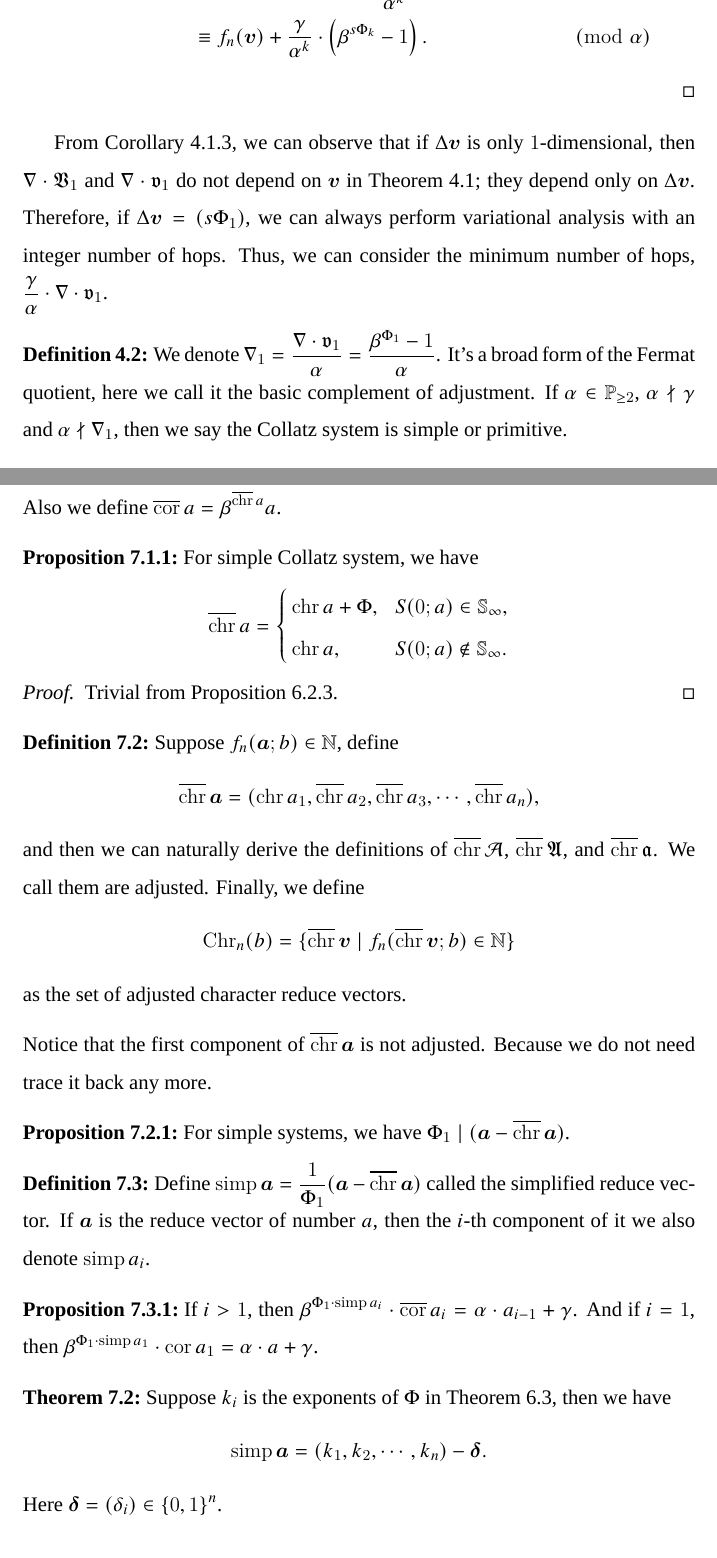
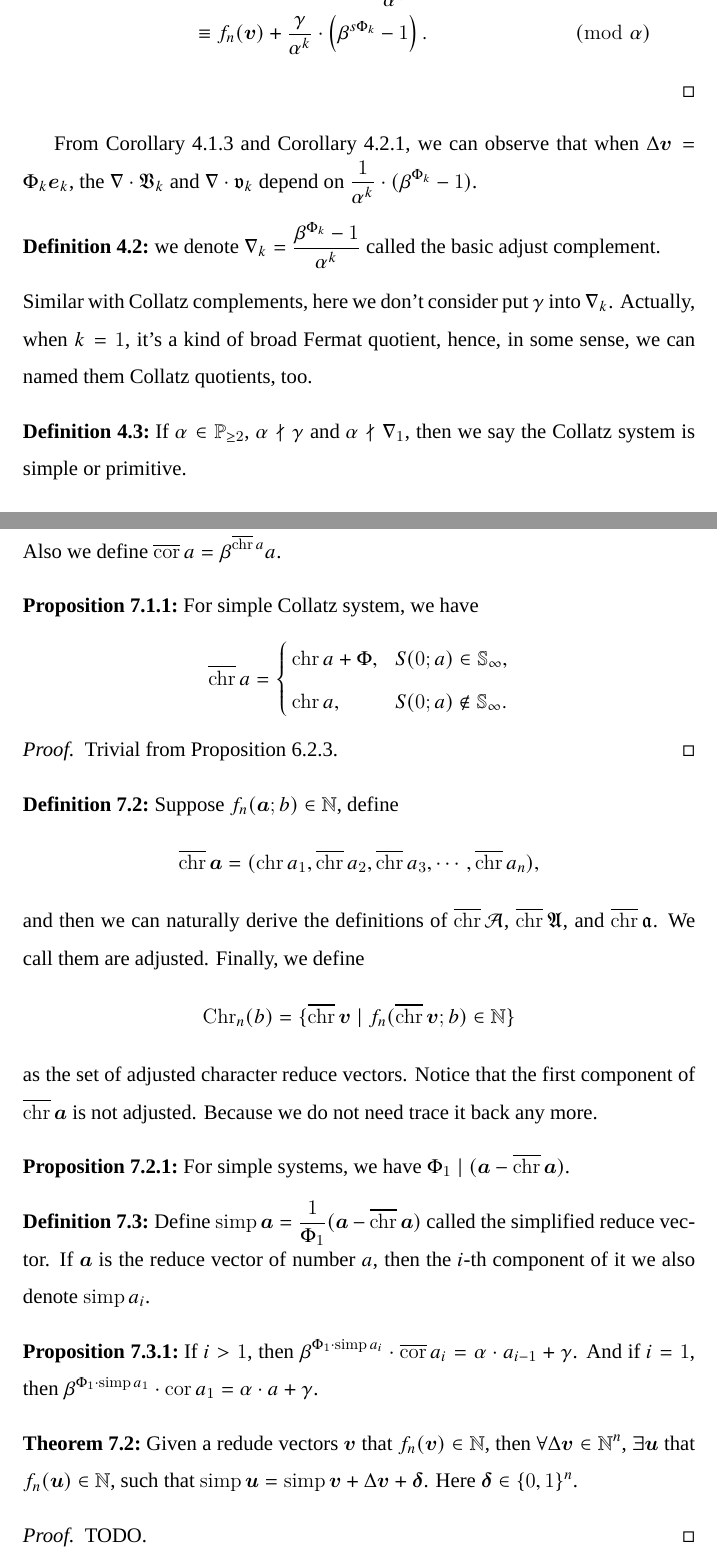
Before and after one commit to yaokai-liu/Collatz, a LaTeX paper (tex/main.tex, which reads tex/SECTION-collatz-source-value.tex, tex/SECTION-decomposition-of-reduce-vector.tex): two parts of pages 29 and 41 of 68, joined at a grey line, cut so that both start at the same text. Compiled offline with XeLaTeX; a missing font is replaced by an installed copy or a similar font.

Commit message:
stage works.

```diff
--- a/tex/SECTION-collatz-source-value.tex
+++ b/tex/SECTION-collatz-source-value.tex
@@ -206,8 +206,11 @@ From the proof, we can deduce that
     \end{align*}
 \end{proof}
 
-From \cref{cor:single-vary-rule}, we can observe that if $\Delta\bm{v}$ is only $1$-dimensional, then $\nabla\cdot\mathfrak{V}_1$ and $\nabla\cdot\mathfrak{v}_1$ do not depend on $\bm{v}$ in \cref{thm:vary-rule}; they depend only on $\Delta\bm{v}$. Therefore, if $\Delta\bm{v} = (s\Phi_1)$, we can always perform variational analysis with an integer number of hops. Thus, we can consider the minimum number of hops, $\frac{\gamma}{\alpha}\cdot\nabla\cdot\mathfrak{v}_1$.
+From \cref{cor:single-vary-rule} and \cref{cor:alpha-k-mid-adjustment}, we can observe that when $\Delta\bm{v} = \Phi_k\bm{e}_k$, the $\nabla\cdot\mathfrak{V}_{k}$ and $\nabla\cdot\mathfrak{v}_{k}$ depend on $\frac{1}{\alpha^{k}}\cdot(\beta^{\Phi_k} - 1)$.
 \begin{definition}
-We denote $\nabla_1 = \frac{\nabla\cdot\mathfrak{v}_1}{\alpha} = \frac{\beta^{\Phi_1} - 1}{\alpha}$\label{def:basic-fill part-of-adjustment}. It's a broad form of the Fermat quotient, here we call it the basic complement of adjustment.
-If $\alpha\in\mathbb{P}_{\ge 2}$, $\alpha\nmid\gamma$ and $\alpha\nmid \nabla_1$, then we say the Collatz system is simple or primitive.
+we denote $\nabla_{k} = \frac{\beta^{\Phi_k} - 1}{\alpha^{k}}$ called the basic adjust complement.
 \end{definition}
+Similar with Collatz complements, here we don't consider put $\gamma$ into $\nabla_{k}$. Actually, when $k = 1$, it's a kind of broad Fermat quotient, hence, in some sense, we can named them Collatz quotients, too.
+\begin{definition}\label{def:basic-fill part-of-adjustment}
+If $\alpha\in\mathbb{P}_{\ge 2}$, $\alpha\nmid\gamma$ and $\alpha\nmid \nabla_{1}$, then we say the Collatz system is simple or primitive.
+\end{definition}
--- a/tex/SECTION-decomposition-of-reduce-vector.tex
+++ b/tex/SECTION-decomposition-of-reduce-vector.tex
@@ -35,9 +35,9 @@ However, not all character vectors are valid. For example, for $5$ in the (3,2,1
     and then we can naturally derive the definitions of $\wchr\mathcal{A}$, $\wchr\mathfrak{A}$, and $\wchr\mathfrak{a}$. We call them are adjusted.
     Finally, we define
     \[ \Chr_{n}(b) = \{ \wchr \bm{v} \mid f_{n}(\wchr\bm{v}; b) \in\mathbb{N} \} \]
-    as the set of adjusted character reduce vectors.
+    as the set of adjusted character reduce vectors. Notice that the first component of $\wchr\bm{a}$ is not adjusted. Because we do not need trace it back any more.
 \end{definition}
-Notice that the first component of $\wchr\bm{a}$ is not adjusted. Because we do not need trace it back any more.
+
 \begin{proposition}
     For simple systems, we have $\Phi_1\mid (\bm{a} - \wchr\bm{a})$.
 \end{proposition}
@@ -50,7 +50,8 @@ called the simplified reduce vector. If $\bm{a}$ is the reduce vector of number
 \end{proposition}
 
 \begin{theorem}
-    Suppose $k_i$ is the exponents of $\Phi$ in \cref{thm:f_n-by-F-and-Phi}, then we have
-    \[ \simp\bm{a} = (k_1, k_2, \cdots, k_n) - \bm{\delta}. \]
-    Here $\bm{\delta} = (\delta_{i})\in\{0, 1\}^{n}$.
+    Given a redude vectors $\bm{v}$ that $f_{n}(\bm{v}) \in \mathbb{N}$, then $\forall \Delta\bm{v}\in \mathbb{N}^{n}$, $\exists \bm{u}$ that $f_{n}(\bm{u}) \in \mathbb{N}$, such that $\simp\bm{u} = \simp\bm{v} + \Delta\bm{v} + \bm{\delta}$. Here $\bm{\delta}\in\{0, 1\}^{n}$.
 \end{theorem}
+\begin{proof}
+    TODO.
+\end{proof}
```
Also changed, not shown: tex/main.tex (+1 -0 lines), tex/SECTION-collatz-source-value.tex (30 more changed lines), tex/SECTION-decomposition-of-reduce-vector.tex (11 more changed lines).
